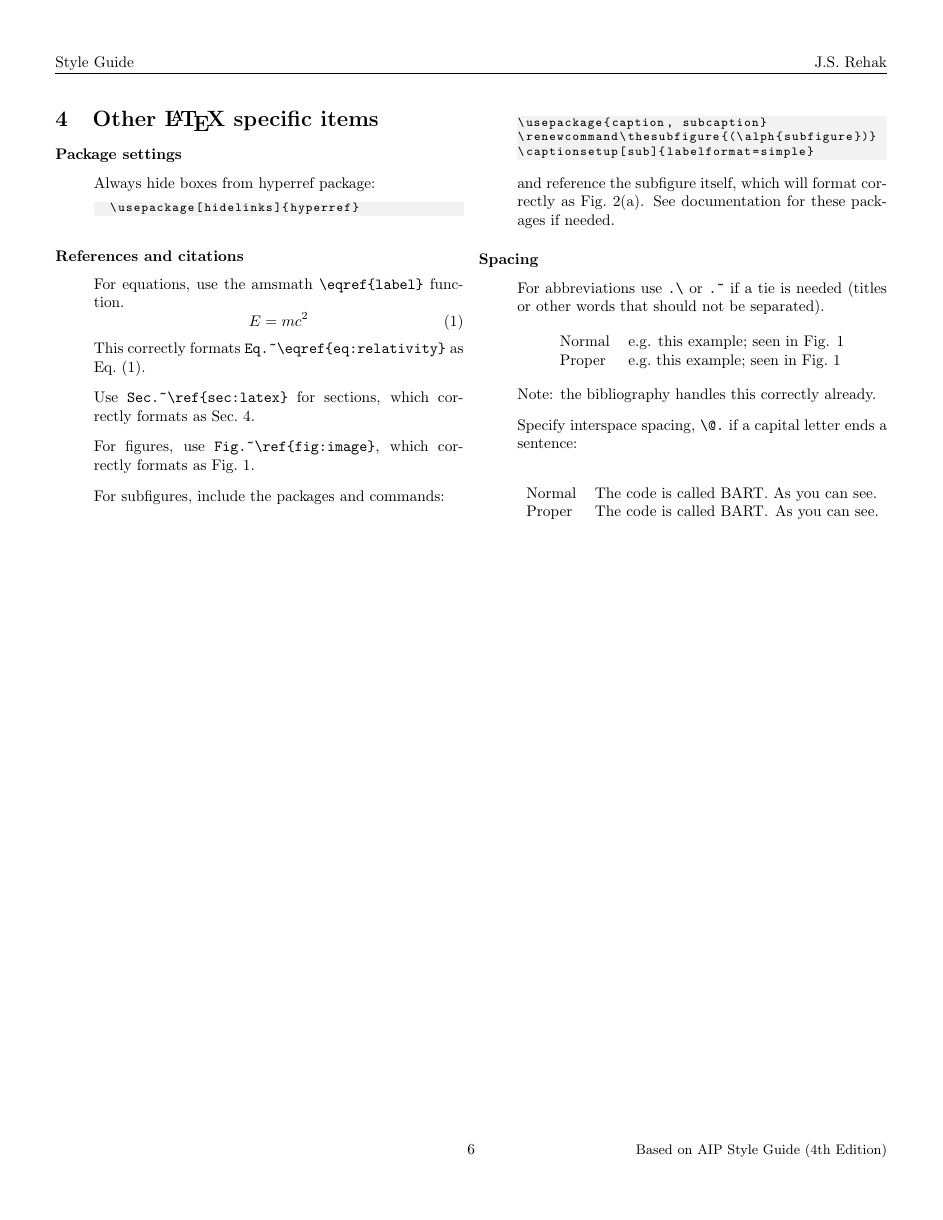
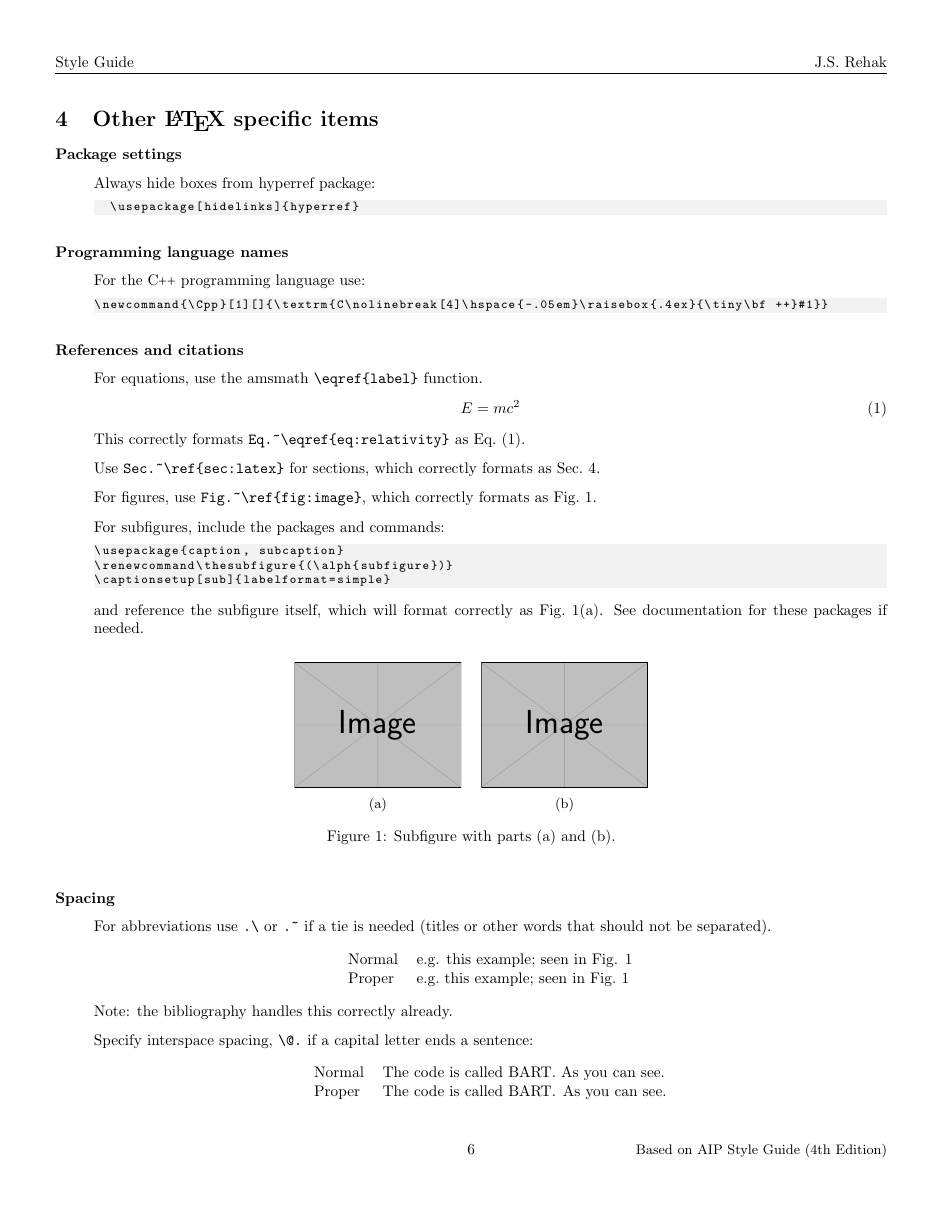
Before and after one commit to JessicaRehak/style_sheet, a LaTeX document (style_sheet.tex): page 6 of 7 before the commit and page 6 of 6 after it. Compiled offline with pdfLaTeX.

Commit message:
took latex section out of multicols, added C++ formatting

```diff
--- a/style_sheet.tex
+++ b/style_sheet.tex
@@ -15,6 +15,10 @@
 \usepackage{xcolor, listings}
 \definecolor{light-gray}{gray}{0.95}
 \lstset{backgroundcolor=\color{light-gray},basicstyle=\footnotesize\ttfamily}
+% ===========================
+% C++ name formatting
+\newcommand{\Cpp}[1][]{\textrm{C\nolinebreak[4]\hspace{-.05em}\raisebox{.4ex}{\tiny\bf
+      ++}#1}}
 % ===========================
 \geometry{
   letterpaper,
@@ -294,6 +298,13 @@ slightly using \verb|\vec{\phi}^{\,\ell}|. For comparison:
 \end{lstlisting}
 \end{itemize}
 
+\subsubsection*{Programming language names}
+\begin{itemize}
+\item For the \Cpp{} programming language use:
+\begin{lstlisting}
+\newcommand{\Cpp}[1][]{\textrm{C\nolinebreak[4]\hspace{-.05em}\raisebox{.4ex}{\tiny\bf ++}#1}}
+\end{lstlisting}
+\end{itemize}
 
 \subsubsection*{References and citations}
 
@@ -319,5 +330,6 @@ which will format correctly as Fig.~\ref{fig:multifig_a}. See
 documentation for these packages if needed.
 \end{itemize}
 
-\begin{figure*}[b]
+\begin{figure}[h]
   \centering
+  \begin{subfigure}[b]{0.2\textwidth}
@@ -332,13 +336,13 @@ documentation for these packages if needed.
     \includegraphics[width=\textwidth]{example-image.pdf}
     \caption{}\label{fig:multifig_a}
-  \end{subfigure}\hfill
-    \begin{subfigure}[b]{0.4\textwidth}
+  \end{subfigure}\hspace{10pt}
+    \begin{subfigure}[b]{0.2\textwidth}
     \includegraphics[width=\textwidth]{example-image.pdf}
     \caption{}\label{fig:multifig_b}
-  \end{subfigure}\hfill
+  \end{subfigure}
   \caption{Subfigure with parts (a) and (b).}
   \label{fig:multifig}
-\end{figure*}
+\end{figure}
 
 
 \subsubsection*{Spacing}
```
Also changed, not shown: style_sheet.pdf, style_sheet.tex (14 more changed lines).
